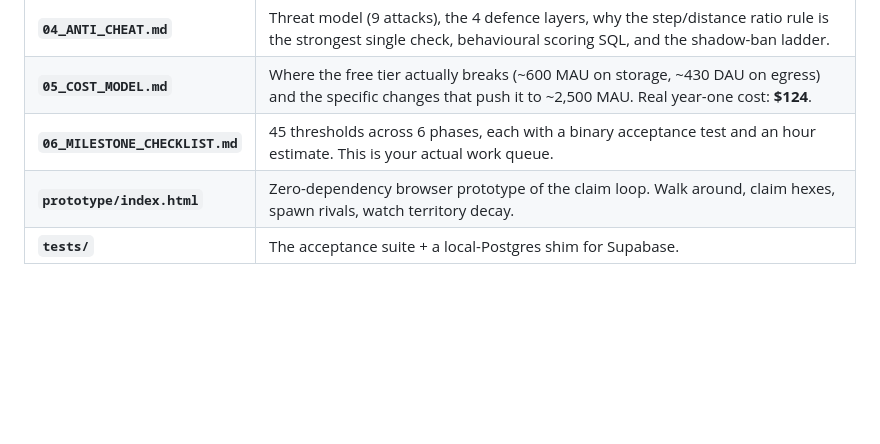
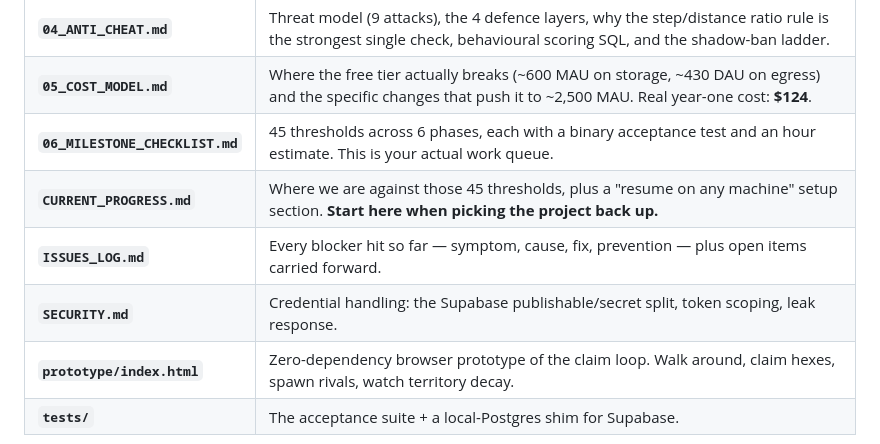
Before and after one commit to NematUllah9812/terrastep, a Markdown page: README.md, the part around the change. Drawn GitHub-style; blank space fills up the shorter version.

```diff
--- a/README.md
+++ b/README.md
@@ -23,6 +23,9 @@ All 48 pass.
 | **`04_ANTI_CHEAT.md`** | Threat model (9 attacks), the 4 defence layers, why the step/distance ratio rule is the strongest single check, behavioural scoring SQL, and the shadow-ban ladder. |
 | **`05_COST_MODEL.md`** | Where the free tier actually breaks (~600 MAU on storage, ~430 DAU on egress) and the specific changes that push it to ~2,500 MAU. Real year-one cost: **$124**. |
 | **`06_MILESTONE_CHECKLIST.md`** | 45 thresholds across 6 phases, each with a binary acceptance test and an hour estimate. This is your actual work queue. |
+| **`CURRENT_PROGRESS.md`** | Where we are against those 45 thresholds, plus a "resume on any machine" setup section. **Start here when picking the project back up.** |
+| **`ISSUES_LOG.md`** | Every blocker hit so far — symptom, cause, fix, prevention — plus open items carried forward. |
+| **`SECURITY.md`** | Credential handling: the Supabase publishable/secret split, token scoping, leak response. |
 | **`prototype/index.html`** | Zero-dependency browser prototype of the claim loop. Walk around, claim hexes, spawn rivals, watch territory decay. |
 | **`tests/`** | The acceptance suite + a local-Postgres shim for Supabase. |
 
```
Also changed, not shown: CURRENT_PROGRESS.md (+54 -5 lines), ISSUES_LOG.md (added, +373 -0 lines).
